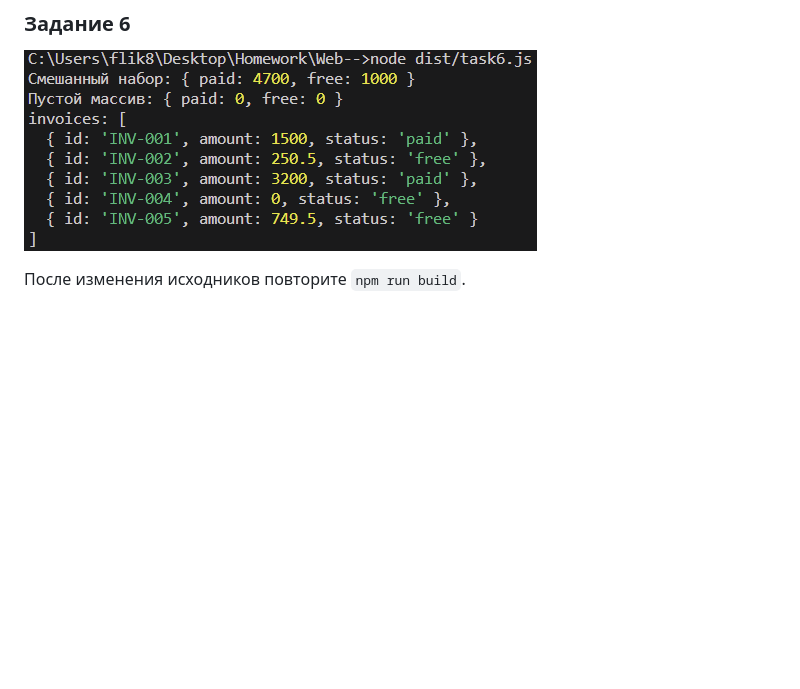
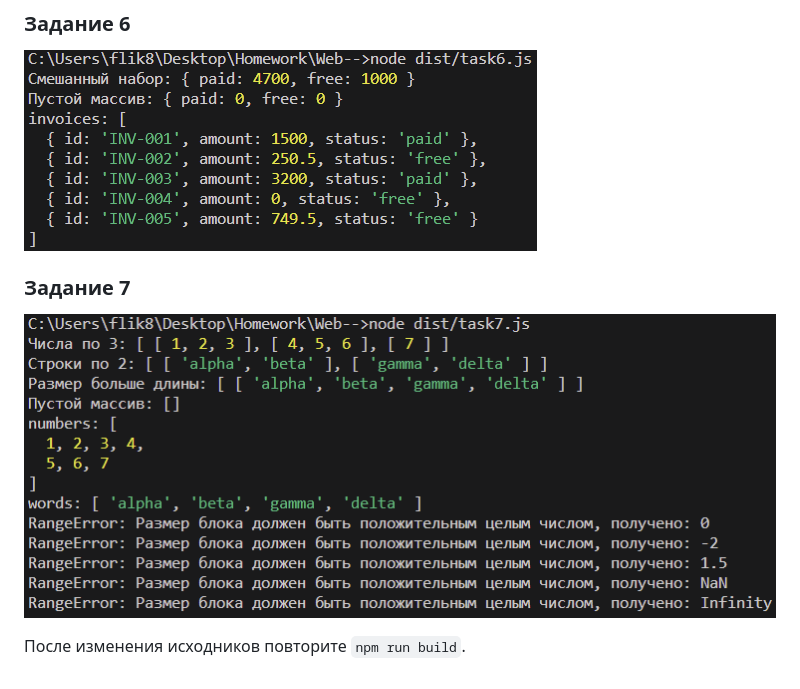
Before and after one commit to MaximVill/Web--, a Markdown page: README.md, the part around the change. Drawn GitHub-style; pictures changed too: src/images/task7.png (added); blank space fills up the shorter version.

```diff
--- a/README.md
+++ b/README.md
@@ -41,4 +41,7 @@ node dist/task1.js  # запуск задачи (номер файла 1–9)
 ### Задание 6
 ![alt text](src/images/task6.png)
 
+### Задание 7
+![alt text](src/images/task7.png)
+
 После изменения исходников повторите `npm run build`.
```
Also changed, not shown: 1 other file.
